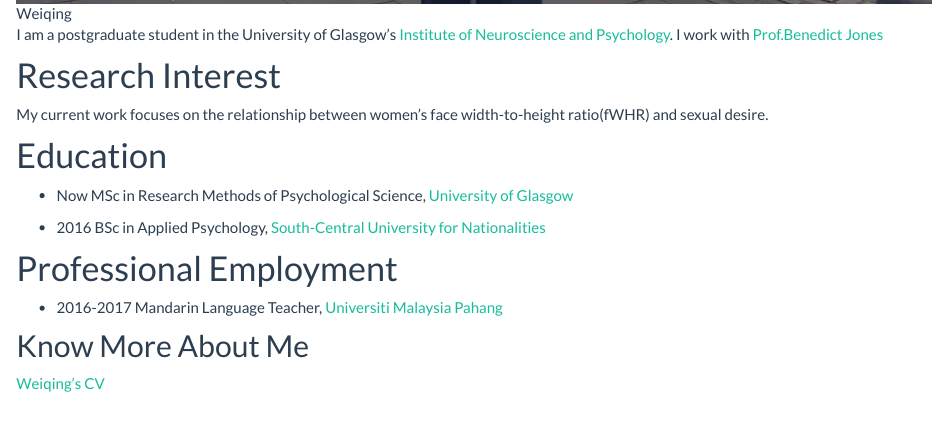
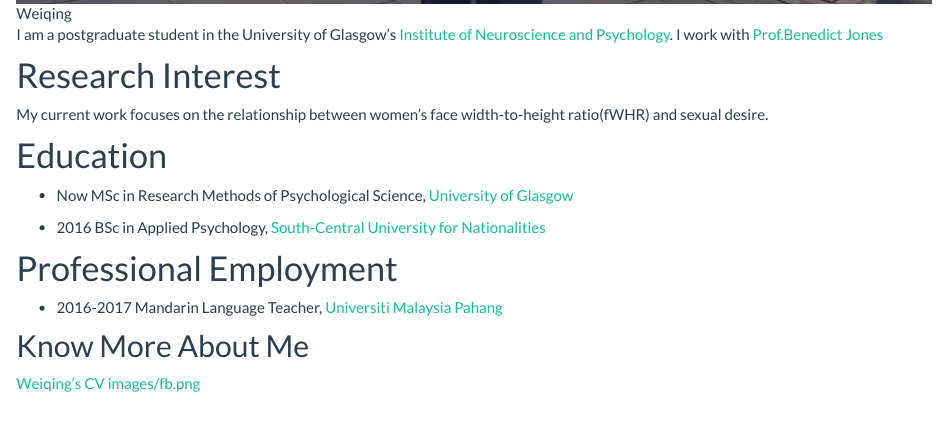
Before and after one commit to WeiqingZhang/my, an R Markdown document (index.Rmd): the page in a window 1100 px wide, from 830 px down. Rendered offline with R 4.5, knitr and Pandoc, with nearby package versions.

Commit message:
Added site and index pages

```diff
--- a/index.Rmd
+++ b/index.Rmd
@@ -27,3 +27,4 @@
 
 ## Know More About Me
 [Weiqing's CV](CV link/Weiqing's CV.pdf)
+[images/fb.png](https://www.facebook.com/profile.php?id=100014208123494)
```
Also changed, not shown: 1 other file.
